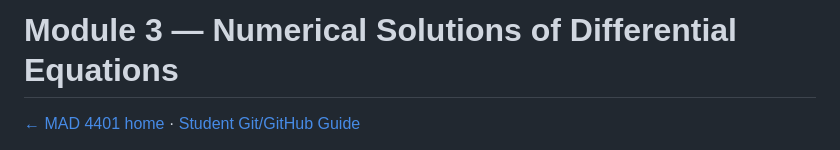
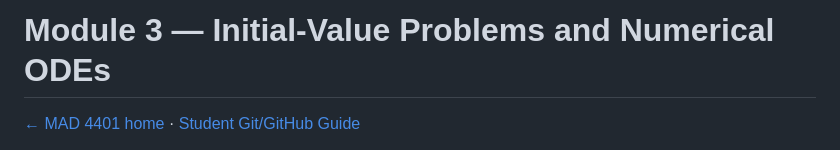
Before and after one commit to mathguy-uf/MAD4401, a Markdown page: module_3/README.md, the part around the change. Rendered like a GitHub page.

Commit message:
Standardize Module 3 title

```diff
--- a/module_3/README.md
+++ b/module_3/README.md
@@ -1,4 +1,4 @@
-# Module 3 — Numerical Solutions of Differential Equations
+# Module 3 — Initial-Value Problems and Numerical ODEs
 
 [← MAD 4401 home](../README.md) · [Student Git/GitHub Guide](../GITHUB_GUIDE.md)
 
```
